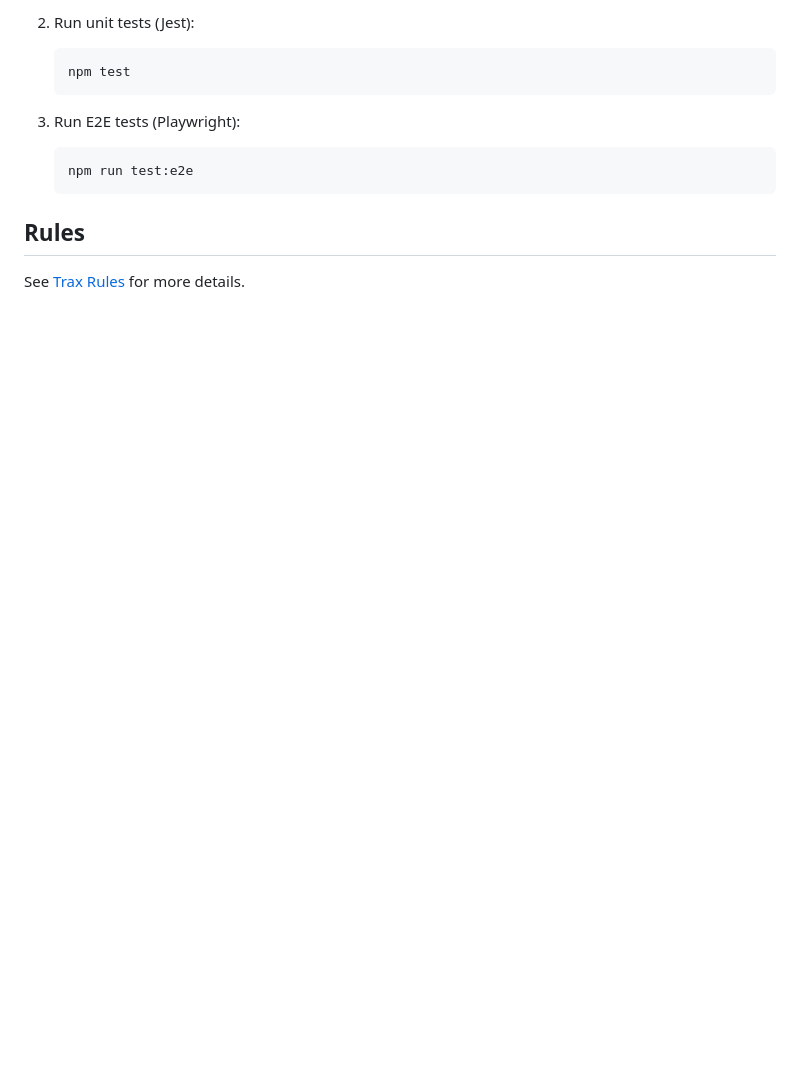
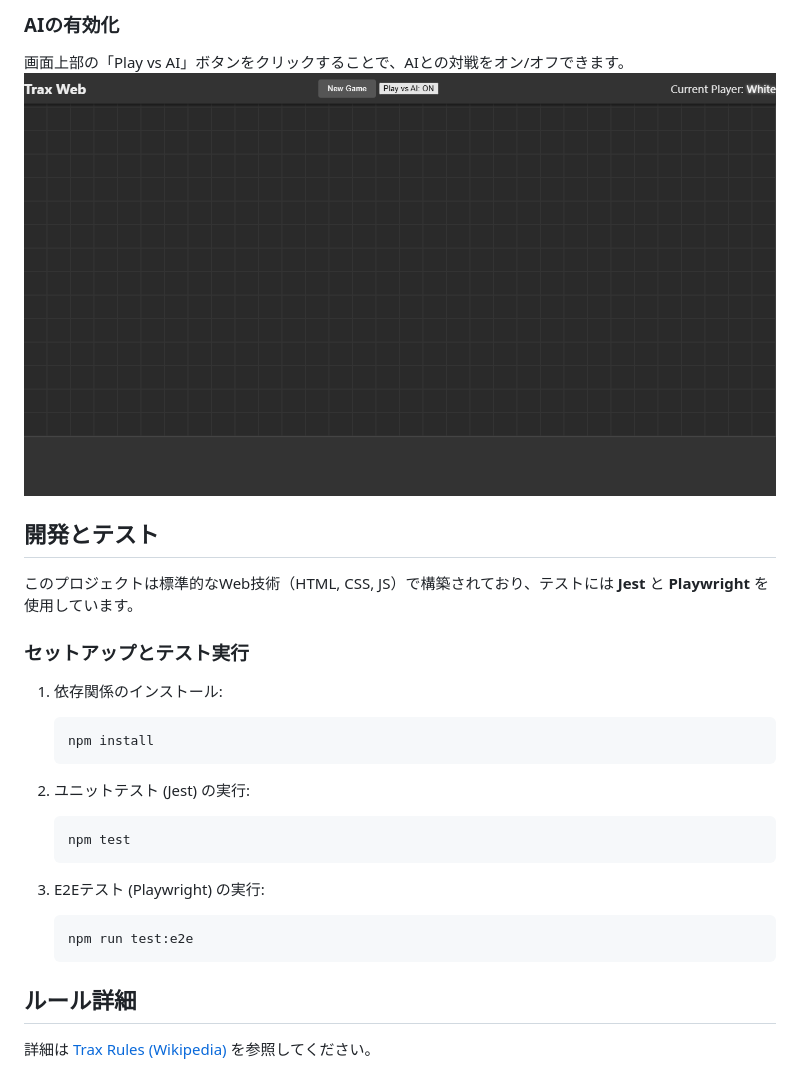
Before and after one commit to nsfujimoto/AntiGravityTest, a Markdown page: TraxWeb/README.md, the part around the change printed below. Drawn GitHub-style; pictures changed too: TraxWeb/docs/images/ai_controls.png (added); blank space fills up the shorter version.

````diff
--- a/TraxWeb/README.md
+++ b/TraxWeb/README.md
@@ -44,14 +35,29 @@ The project is built with standard web technologies (HTML, CSS, JS) and uses **J
 
-2. Run unit tests (Jest):
-   ```bash
-   npm test
-   ```
+### AIの有効化
+画面上部の「Play vs AI」ボタンをクリックすることで、AIとの対戦をオン/オフできます。
+![AIコントロール](./docs/images/ai_controls.png)
 
-3. Run E2E tests (Playwright):
-   ```bash
-   npm run test:e2e
-   ```
+## 開発とテスト
 
-## Rules
+このプロジェクトは標準的なWeb技術（HTML, CSS, JS）で構築されており、テストには **Jest** と **Playwright** を使用しています。
 
-See [Trax Rules](https://en.wikipedia.org/wiki/Trax_(game)) for more details.
+### セットアップとテスト実行
+
+1.  依存関係のインストール:
+    ```bash
+    npm install
+    ```
+
+2.  ユニットテスト (Jest) の実行:
+    ```bash
+    npm test
+    ```
+
+3.  E2Eテスト (Playwright) の実行:
+    ```bash
+    npm run test:e2e
+    ```
+
+## ルール詳細
+
+詳細は [Trax Rules (Wikipedia)](https://en.wikipedia.org/wiki/Trax_(game)) を参照してください。
````
Also changed, not shown: other parts of TraxWeb/README.md (+22 -31 lines), TraxWeb/docs/images/initial_board.png (added), TraxWeb/docs/images/tile_selection.png (added), 1 other file.
